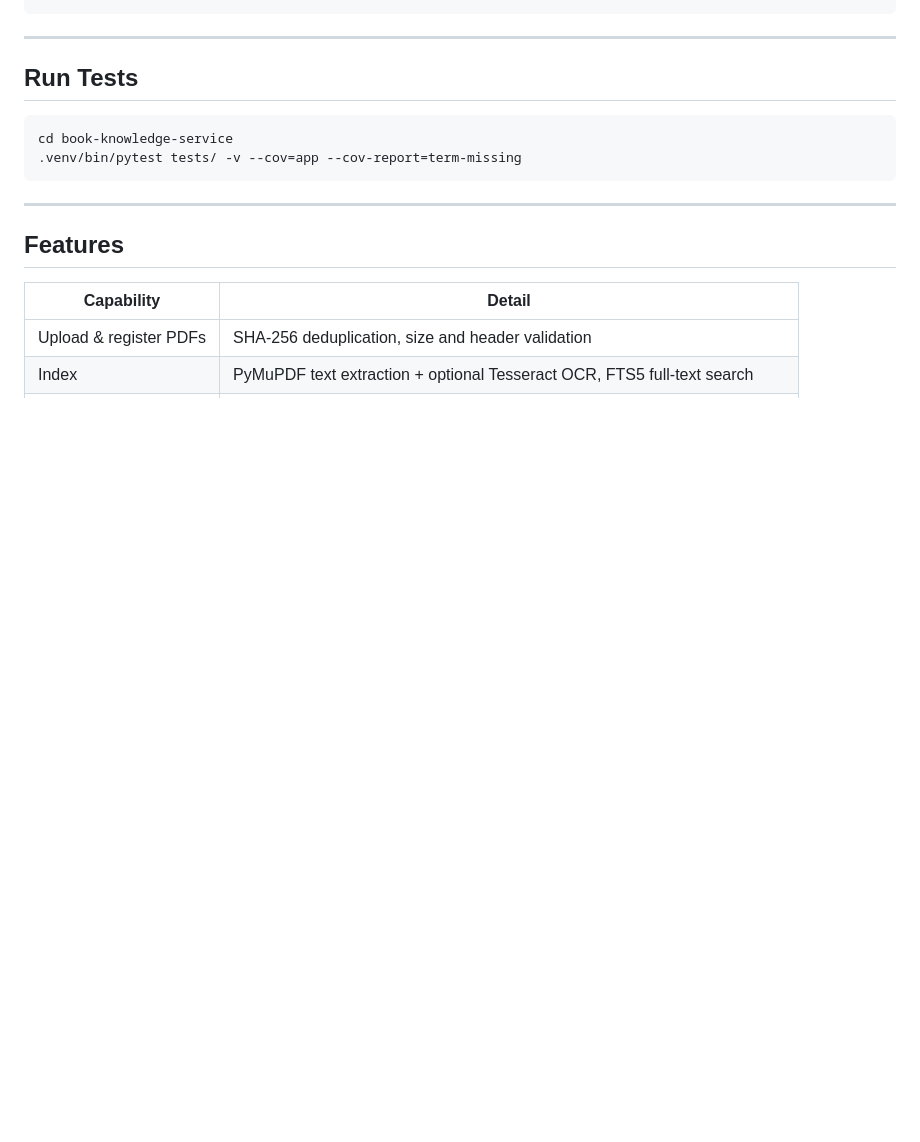
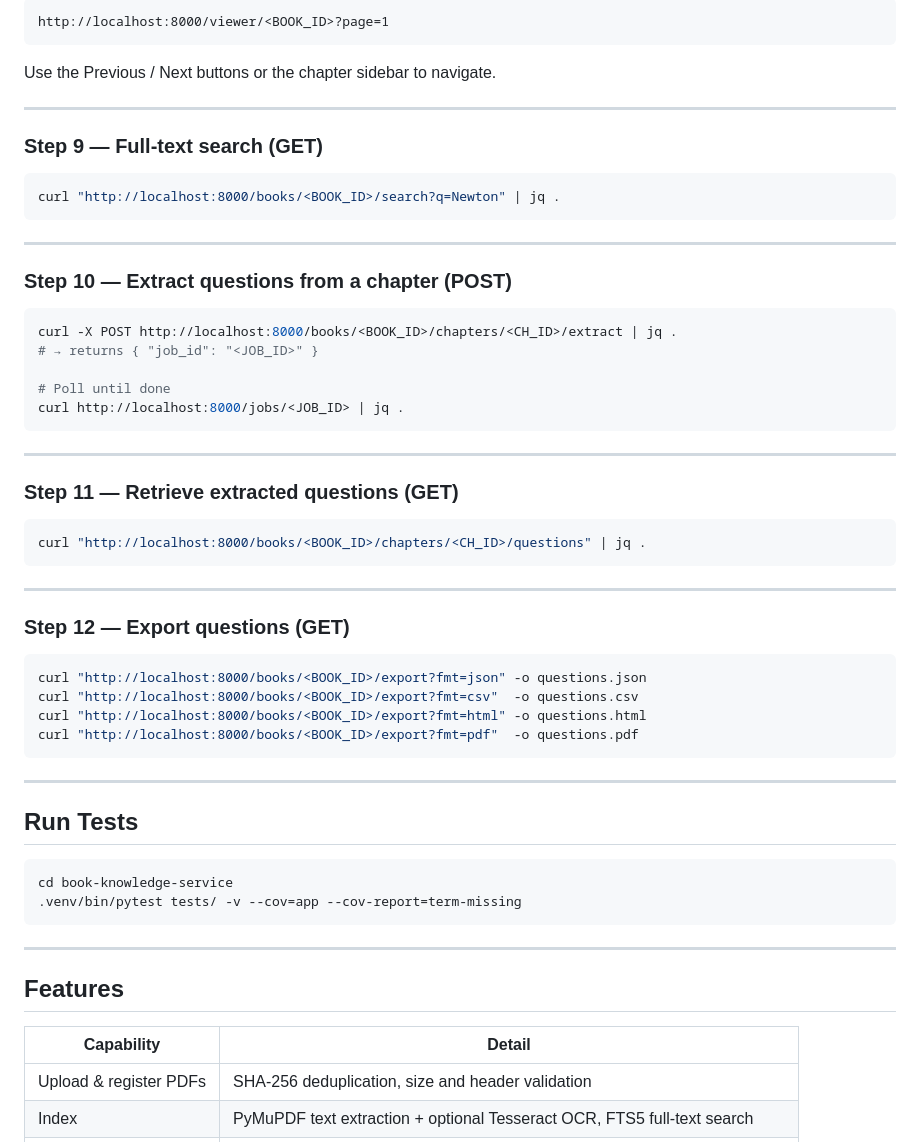
Before and after one commit to alokkataria101/quantum-computing, a Markdown page: book-knowledge-service/README.md, the part around one of its changes. Rendered like a GitHub page; blank space fills up the shorter version.

Commit message:
docs: expand walkthrough to 12 numbered steps covering all GET and POST endpoints

````diff
--- a/book-knowledge-service/README.md
+++ b/book-knowledge-service/README.md
@@ -96,3 +159,46 @@ curl "http://localhost:8000/books/abc123/export?fmt=pdf"  -o questions.pdf
+```
+http://localhost:8000/viewer/<BOOK_ID>?page=1
+```
+
+Use the Previous / Next buttons or the chapter sidebar to navigate.
+
+---
+
+### Step 9 — Full-text search (GET)
+
+```bash
+curl "http://localhost:8000/books/<BOOK_ID>/search?q=Newton" | jq .
+```
+
+---
+
+### Step 10 — Extract questions from a chapter (POST)
+
+```bash
+curl -X POST http://localhost:8000/books/<BOOK_ID>/chapters/<CH_ID>/extract | jq .
+# → returns { "job_id": "<JOB_ID>" }
+
+# Poll until done
+curl http://localhost:8000/jobs/<JOB_ID> | jq .
+```
+
+---
+
+### Step 11 — Retrieve extracted questions (GET)
+
+```bash
+curl "http://localhost:8000/books/<BOOK_ID>/chapters/<CH_ID>/questions" | jq .
+```
+
+---
+
+### Step 12 — Export questions (GET)
+
+```bash
+curl "http://localhost:8000/books/<BOOK_ID>/export?fmt=json" -o questions.json
+curl "http://localhost:8000/books/<BOOK_ID>/export?fmt=csv"  -o questions.csv
+curl "http://localhost:8000/books/<BOOK_ID>/export?fmt=html" -o questions.html
+curl "http://localhost:8000/books/<BOOK_ID>/export?fmt=pdf"  -o questions.pdf
 ```
 
 ---
````
Also changed, not shown: other parts of book-knowledge-service/README.md (+85 -22 lines).
